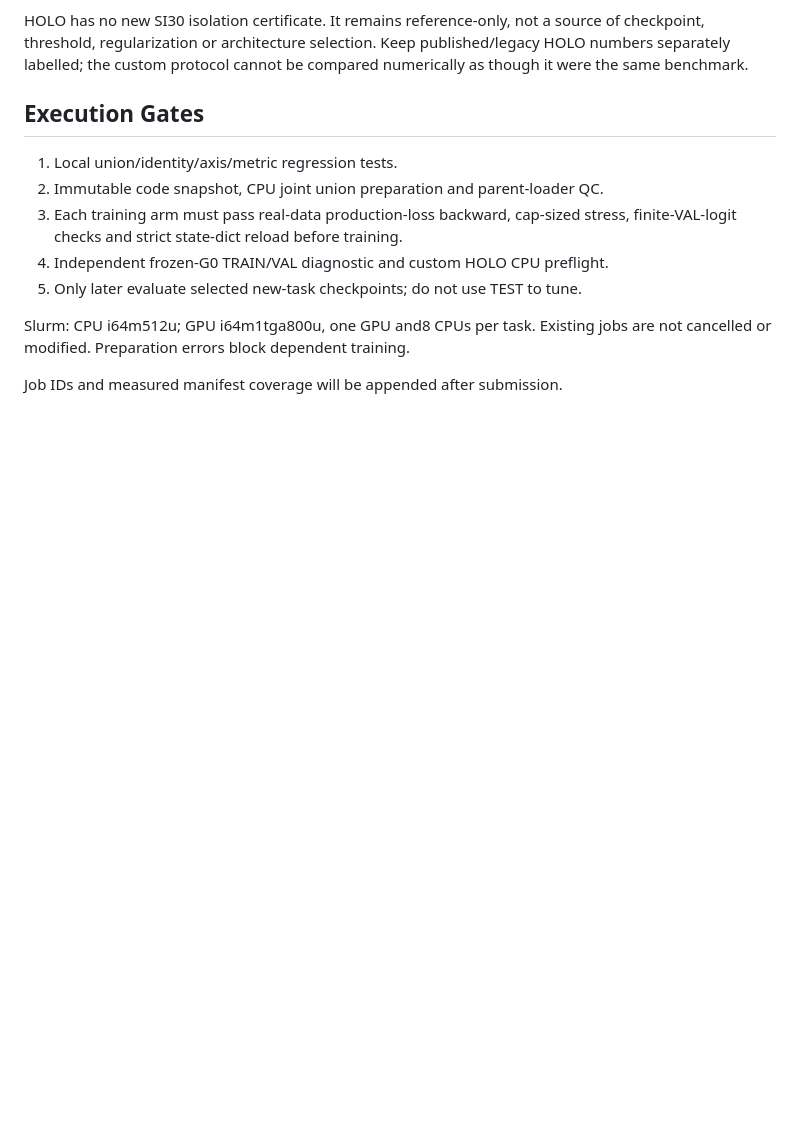
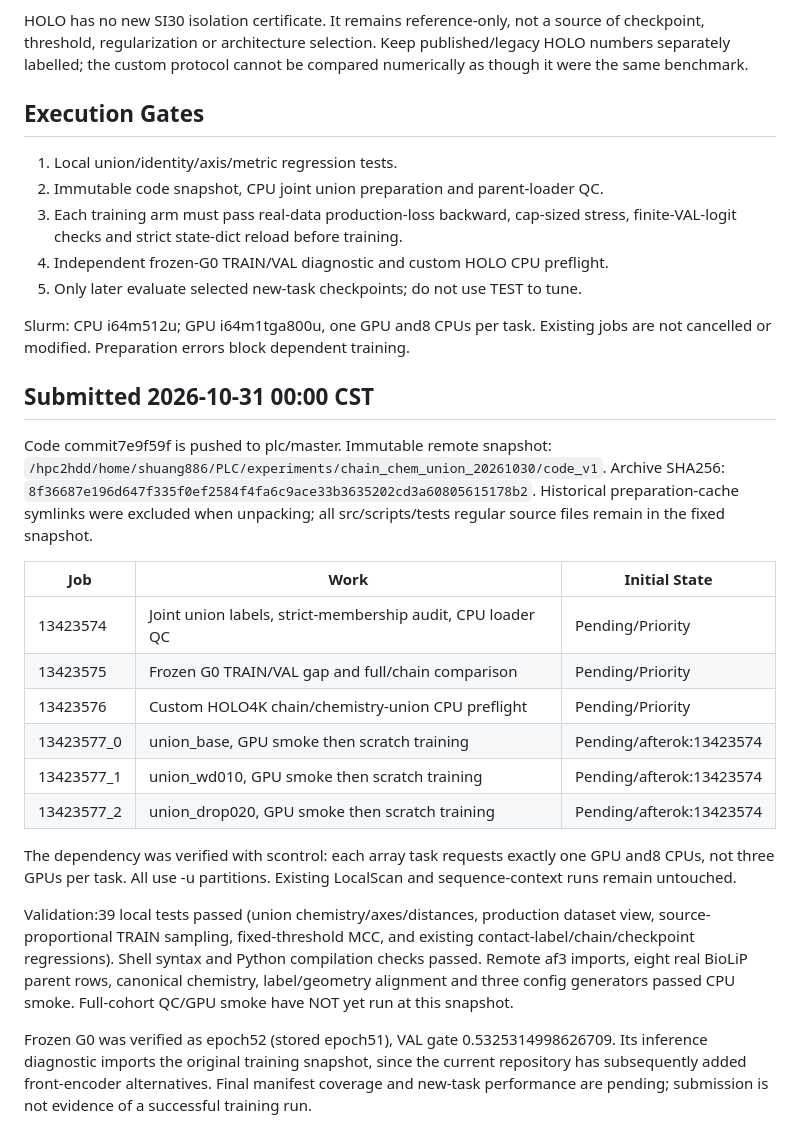
Before and after one commit to sunnylab-cb/PLC, a Markdown page: docs/chain_chem_union_20261030.md, the part around the change. Rendered like a GitHub page; blank space fills up the shorter version.

Commit message:
Record chain union pilot submission and validation status

```diff
--- a/docs/chain_chem_union_20261030.md
+++ b/docs/chain_chem_union_20261030.md
@@ -101,4 +101,37 @@ cannot be compared numerically as though it were the same benchmark.
 Slurm: CPU i64m512u; GPU i64m1tga800u, one GPU and8 CPUs per task. Existing jobs
 are not cancelled or modified. Preparation errors block dependent training.
 
-Job IDs and measured manifest coverage will be appended after submission.
+## Submitted 2026-10-31 00:00 CST
+
+Code commit7e9f59f is pushed to plc/master. Immutable remote snapshot:
+`/hpc2hdd/home/shuang886/PLC/experiments/chain_chem_union_20261030/code_v1`.
+Archive SHA256:
+`8f36687e196d647f335f0ef2584f4fa6c9ace33b3635202cd3a60805615178b2`.
+Historical preparation-cache symlinks were excluded when unpacking; all
+src/scripts/tests regular source files remain in the fixed snapshot.
+
+| Job | Work | Initial State |
+| --- | --- | --- |
+| 13423574 | Joint union labels, strict-membership audit, CPU loader QC | Pending/Priority |
+| 13423575 | Frozen G0 TRAIN/VAL gap and full/chain comparison | Pending/Priority |
+| 13423576 | Custom HOLO4K chain/chemistry-union CPU preflight | Pending/Priority |
+| 13423577_0 | union_base, GPU smoke then scratch training | Pending/afterok:13423574 |
+| 13423577_1 | union_wd010, GPU smoke then scratch training | Pending/afterok:13423574 |
+| 13423577_2 | union_drop020, GPU smoke then scratch training | Pending/afterok:13423574 |
+
+The dependency was verified with scontrol: each array task requests exactly
+one GPU and8 CPUs, not three GPUs per task. All use -u partitions. Existing
+LocalScan and sequence-context runs remain untouched.
+
+Validation:39 local tests passed (union chemistry/axes/distances, production
+dataset view, source-proportional TRAIN sampling, fixed-threshold MCC, and
+existing contact-label/chain/checkpoint regressions). Shell syntax and Python
+compilation checks passed. Remote af3 imports, eight real BioLiP parent rows,
+canonical chemistry, label/geometry alignment and three config generators
+passed CPU smoke. Full-cohort QC/GPU smoke have NOT yet run at this snapshot.
+
+Frozen G0 was verified as epoch52 (stored epoch51), VAL gate
+0.5325314998626709. Its inference diagnostic imports the original training
+snapshot, since the current repository has subsequently added front-encoder
+alternatives. Final manifest coverage and new-task performance are pending;
+submission is not evidence of a successful training run.
```
